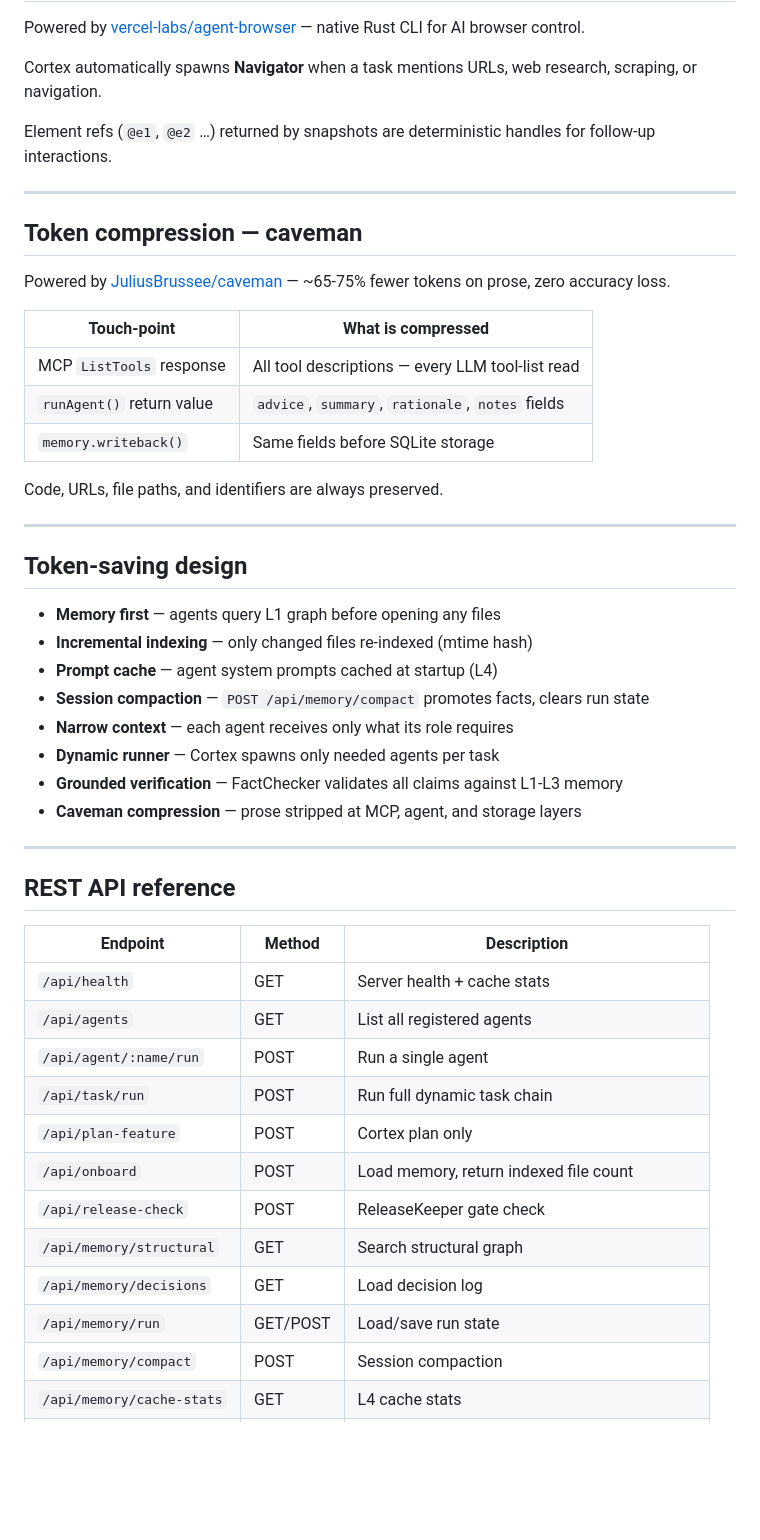
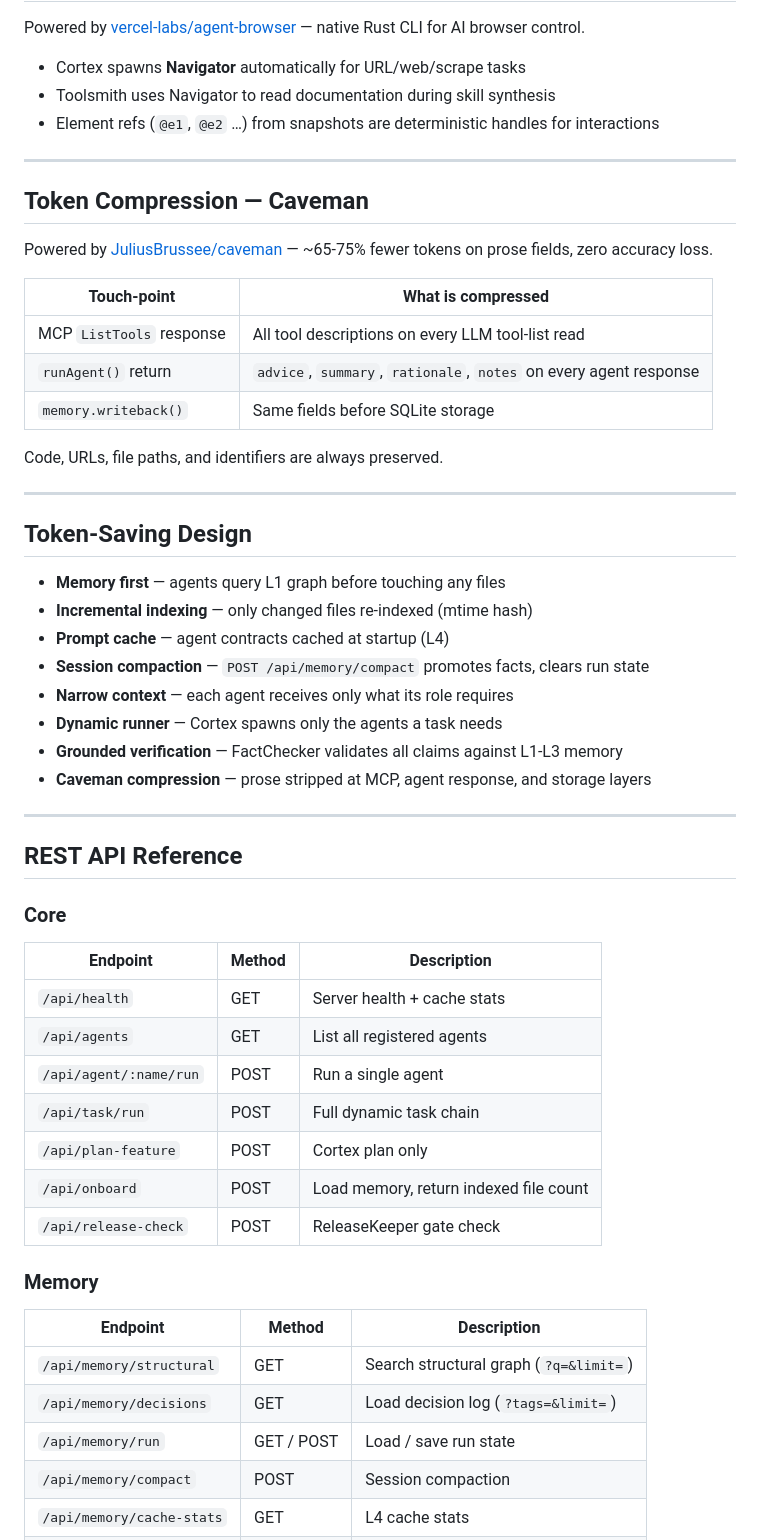
Before and after one commit to Boyapati13/Octopus-Agent-System, a Markdown page: README.md, the part around one of its changes. Drawn GitHub-style; blank space fills up the shorter version.

```diff
--- a/README.md
+++ b/README.md
@@ -265,53 +256,58 @@ GET http://localhost:3001/api/tools/mcp
 
 Powered by [vercel-labs/agent-browser](https://github.com/vercel-labs/agent-browser) — native Rust CLI for AI browser control.
 
-Cortex automatically spawns **Navigator** when a task mentions URLs, web research, scraping, or navigation.
-
-Element refs (`@e1`, `@e2` …) returned by snapshots are deterministic handles for follow-up interactions.
+- Cortex spawns **Navigator** automatically for URL/web/scrape tasks
+- Toolsmith uses Navigator to read documentation during skill synthesis
+- Element refs (`@e1`, `@e2` …) from snapshots are deterministic handles for interactions
 
 ---
 
-## Token compression — caveman
+## Token Compression — Caveman
 
-Powered by [JuliusBrussee/caveman](https://github.com/JuliusBrussee/caveman) — ~65-75% fewer tokens on prose, zero accuracy loss.
+Powered by [JuliusBrussee/caveman](https://github.com/JuliusBrussee/caveman) — ~65-75% fewer tokens on prose fields, zero accuracy loss.
 
 | Touch-point | What is compressed |
 |---|---|
-| MCP `ListTools` response | All tool descriptions — every LLM tool-list read |
-| `runAgent()` return value | `advice`, `summary`, `rationale`, `notes` fields |
+| MCP `ListTools` response | All tool descriptions on every LLM tool-list read |
+| `runAgent()` return | `advice`, `summary`, `rationale`, `notes` on every agent response |
 | `memory.writeback()` | Same fields before SQLite storage |
 
 Code, URLs, file paths, and identifiers are always preserved.
 
 ---
 
-## Token-saving design
+## Token-Saving Design
 
-- **Memory first** — agents query L1 graph before opening any files
+- **Memory first** — agents query L1 graph before touching any files
 - **Incremental indexing** — only changed files re-indexed (mtime hash)
-- **Prompt cache** — agent system prompts cached at startup (L4)
+- **Prompt cache** — agent contracts cached at startup (L4)
 - **Session compaction** — `POST /api/memory/compact` promotes facts, clears run state
 - **Narrow context** — each agent receives only what its role requires
-- **Dynamic runner** — Cortex spawns only needed agents per task
+- **Dynamic runner** — Cortex spawns only the agents a task needs
 - **Grounded verification** — FactChecker validates all claims against L1-L3 memory
-- **Caveman compression** — prose stripped at MCP, agent, and storage layers
+- **Caveman compression** — prose stripped at MCP, agent response, and storage layers
 
 ---
 
-## REST API reference
+## REST API Reference
 
+### Core
 | Endpoint | Method | Description |
 |---|---|---|
 | `/api/health` | GET | Server health + cache stats |
 | `/api/agents` | GET | List all registered agents |
 | `/api/agent/:name/run` | POST | Run a single agent |
-| `/api/task/run` | POST | Run full dynamic task chain |
+| `/api/task/run` | POST | Full dynamic task chain |
 | `/api/plan-feature` | POST | Cortex plan only |
 | `/api/onboard` | POST | Load memory, return indexed file count |
 | `/api/release-check` | POST | ReleaseKeeper gate check |
-| `/api/memory/structural` | GET | Search structural graph |
-| `/api/memory/decisions` | GET | Load decision log |
-| `/api/memory/run` | GET/POST | Load/save run state |
+
+### Memory
+| Endpoint | Method | Description |
+|---|---|---|
+| `/api/memory/structural` | GET | Search structural graph (`?q=&limit=`) |
+| `/api/memory/decisions` | GET | Load decision log (`?tags=&limit=`) |
+| `/api/memory/run` | GET / POST | Load / save run state |
 | `/api/memory/compact` | POST | Session compaction |
 | `/api/memory/cache-stats` | GET | L4 cache stats |
 | `/api/context/:agentName` | GET | Build L5 context for agent |
```
Also changed, not shown: other parts of README.md (+102 -97 lines).
